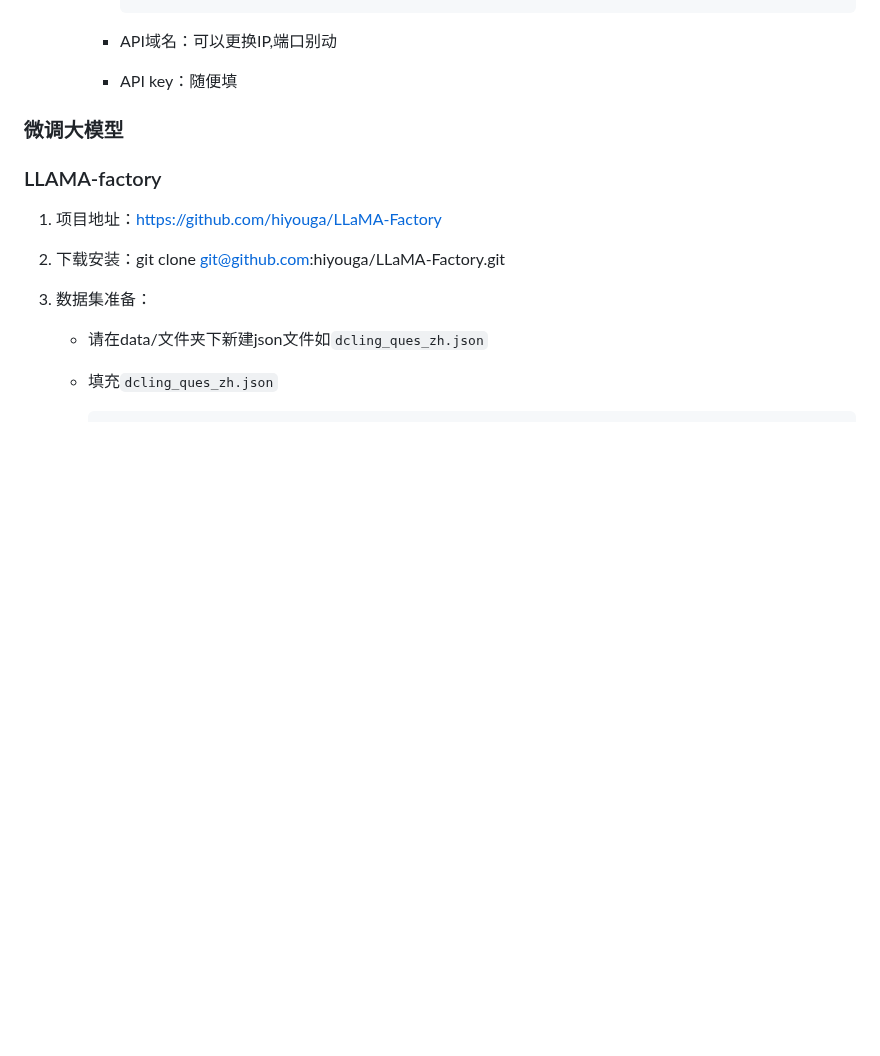
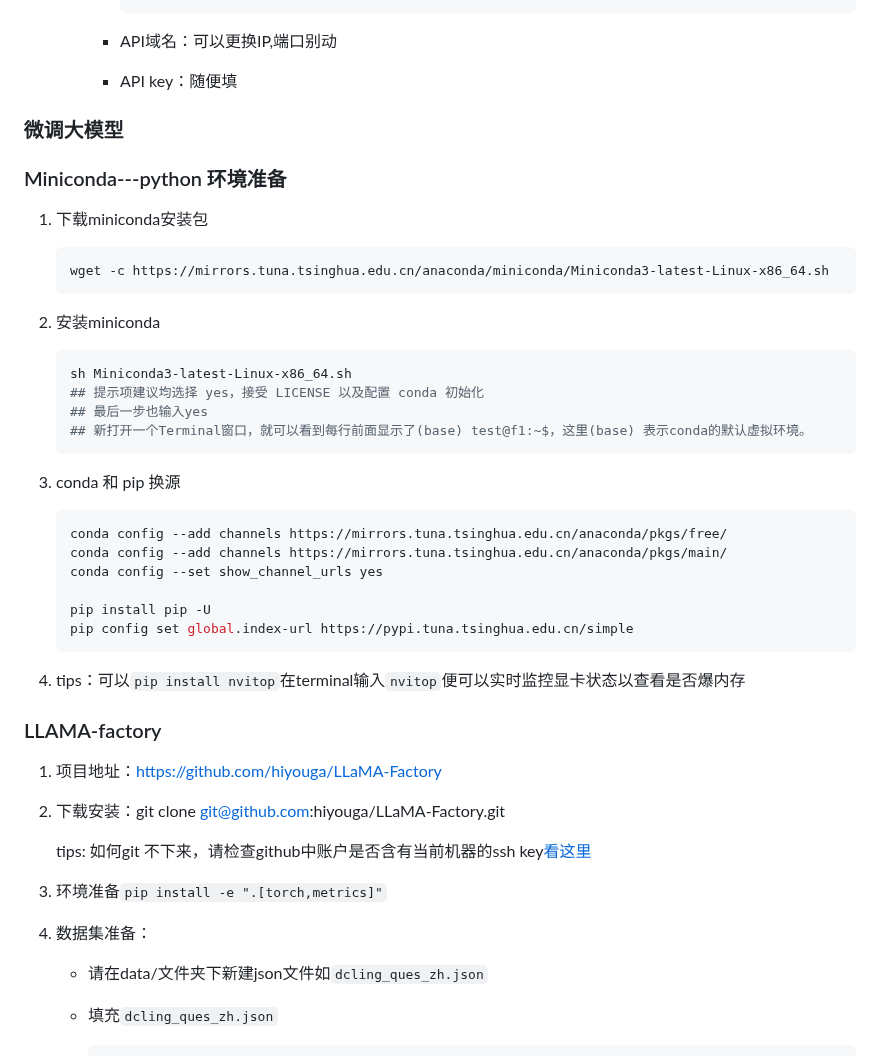
Before and after one commit to caffe-in/cacapture, a Markdown page: others/readme_FinetuneModel.md, the part around one of its changes. Drawn GitHub-style; blank space fills up the shorter version.

````diff
--- a/others/readme_FinetuneModel.md
+++ b/others/readme_FinetuneModel.md
@@ -76,13 +78,47 @@
 
 ### 微调大模型
 
+### Miniconda---python 环境准备
+
+1. 下载miniconda安装包
+
+   ```sh
+   wget -c https://mirrors.tuna.tsinghua.edu.cn/anaconda/miniconda/Miniconda3-latest-Linux-x86_64.sh
+   ```
+
+2. 安装miniconda
+
+   ```sh
+   sh Miniconda3-latest-Linux-x86_64.sh
+   ## 提示项建议均选择 yes，接受 LICENSE 以及配置 conda 初始化
+   ## 最后一步也输入yes
+   ## 新打开一个Terminal窗口，就可以看到每行前面显示了(base) test@f1:~$，这里(base) 表示conda的默认虚拟环境。
+   ```
+
+3. conda 和 pip 换源
+
+   ```sh
+   conda config --add channels https://mirrors.tuna.tsinghua.edu.cn/anaconda/pkgs/free/
+   conda config --add channels https://mirrors.tuna.tsinghua.edu.cn/anaconda/pkgs/main/
+   conda config --set show_channel_urls yes
+
+   pip install pip -U
+   pip config set global.index-url https://pypi.tuna.tsinghua.edu.cn/simple
+   ```
+
+4. tips：可以``pip install nvitop``在terminal输入``nvitop``便可以实时监控显卡状态以查看是否爆内存
+
 ### LLAMA-factory
 
 1. 项目地址：https://github.com/hiyouga/LLaMA-Factory
 
 2. 下载安装：git clone git@github.com:hiyouga/LLaMA-Factory.git
 
-3. 数据集准备：
+   tips: 如何git 不下来，请检查github中账户是否含有当前机器的ssh key[看这里](https://blog.csdn.net/weixin_42310154/article/details/118340458)
+
+3. 环境准备``pip install -e ".[torch,metrics]"``
+
+4. 数据集准备：
 
    - 请在data/文件夹下新建json文件如``dcling_ques_zh.json``
 
````
Also changed, not shown: other parts of others/readme_FinetuneModel.md (+92 -49 lines).
